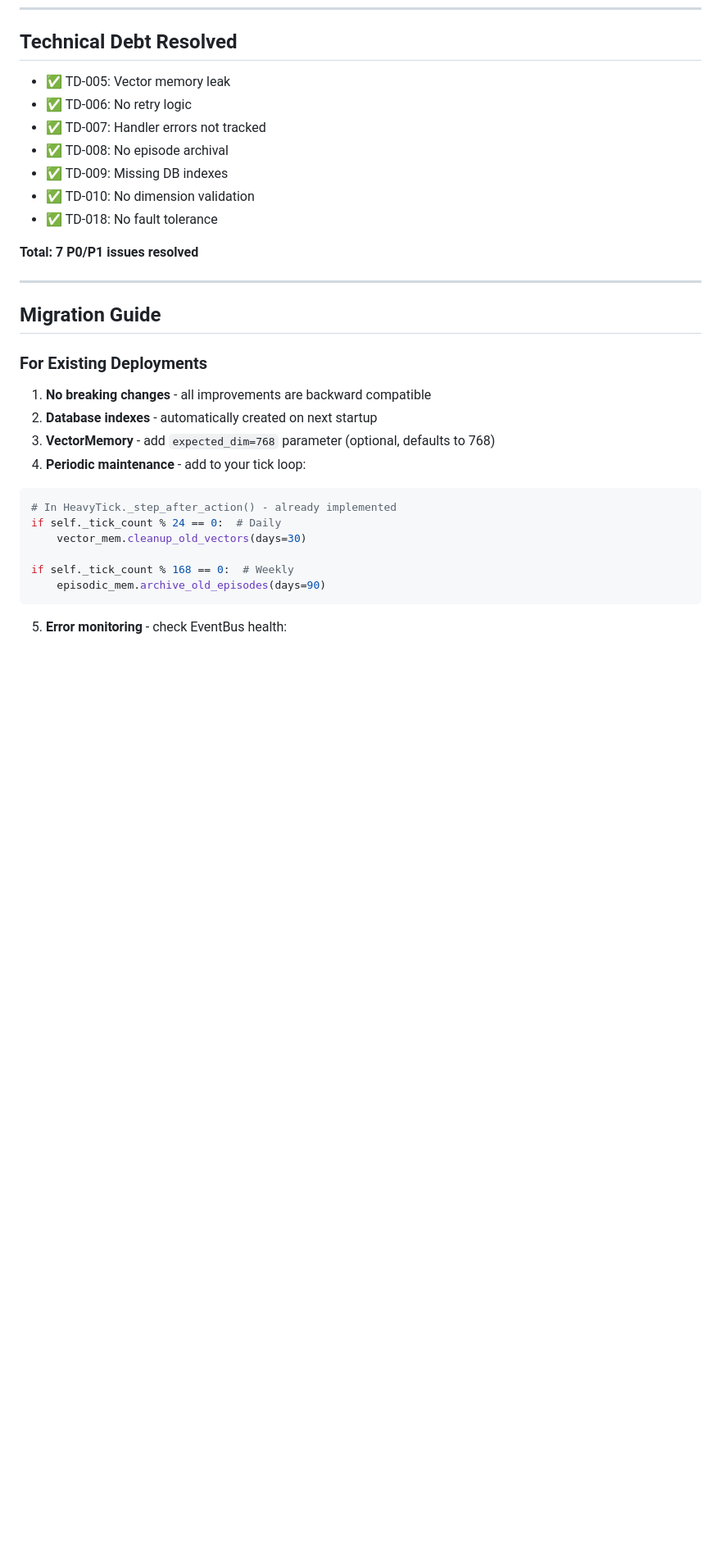
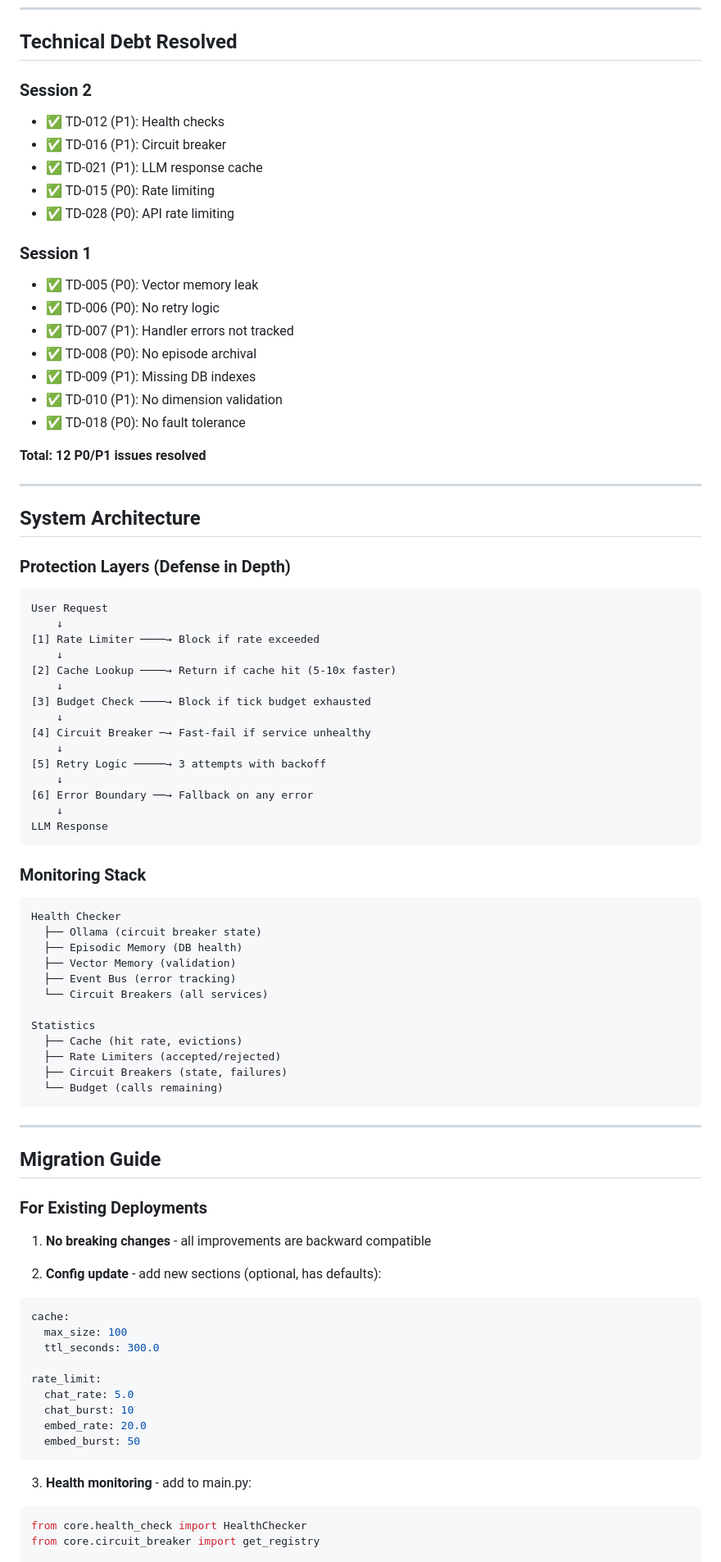
Before and after one commit to kutO-O/digital-being, a Markdown page: CHANGELOG.md, the part around one of its changes. Shown at 82% size. GitHub-like rendering; blank space fills up the shorter version.

````diff
--- a/CHANGELOG.md
+++ b/CHANGELOG.md
@@ -88,15 +189,64 @@
 
 ## Technical Debt Resolved
 
-- ✅ TD-005: Vector memory leak
-- ✅ TD-006: No retry logic
-- ✅ TD-007: Handler errors not tracked
-- ✅ TD-008: No episode archival
-- ✅ TD-009: Missing DB indexes
-- ✅ TD-010: No dimension validation
-- ✅ TD-018: No fault tolerance
+### Session 2
+- ✅ TD-012 (P1): Health checks
+- ✅ TD-016 (P1): Circuit breaker
+- ✅ TD-021 (P1): LLM response cache
+- ✅ TD-015 (P0): Rate limiting
+- ✅ TD-028 (P0): API rate limiting
 
-**Total: 7 P0/P1 issues resolved**
+### Session 1
+- ✅ TD-005 (P0): Vector memory leak
+- ✅ TD-006 (P0): No retry logic
+- ✅ TD-007 (P1): Handler errors not tracked
+- ✅ TD-008 (P0): No episode archival
+- ✅ TD-009 (P1): Missing DB indexes
+- ✅ TD-010 (P1): No dimension validation
+- ✅ TD-018 (P0): No fault tolerance
+
+**Total: 12 P0/P1 issues resolved**
+
+---
+
+## System Architecture
+
+### Protection Layers (Defense in Depth)
+
+```
+User Request
+    ↓
+[1] Rate Limiter ────→ Block if rate exceeded
+    ↓
+[2] Cache Lookup ────→ Return if cache hit (5-10x faster)
+    ↓
+[3] Budget Check ────→ Block if tick budget exhausted
+    ↓
+[4] Circuit Breaker ─→ Fast-fail if service unhealthy
+    ↓
+[5] Retry Logic ─────→ 3 attempts with backoff
+    ↓
+[6] Error Boundary ──→ Fallback on any error
+    ↓
+LLM Response
+```
+
+### Monitoring Stack
+
+```
+Health Checker
+  ├── Ollama (circuit breaker state)
+  ├── Episodic Memory (DB health)
+  ├── Vector Memory (validation)
+  ├── Event Bus (error tracking)
+  └── Circuit Breakers (all services)
+
+Statistics
+  ├── Cache (hit rate, evictions)
+  ├── Rate Limiters (accepted/rejected)
+  ├── Circuit Breakers (state, failures)
+  └── Budget (calls remaining)
+```
 
 ---
 
@@ -105,18 +255,22 @@
 ### For Existing Deployments
 
 1. **No breaking changes** - all improvements are backward compatible
-2. **Database indexes** - automatically created on next startup
-3. **VectorMemory** - add `expected_dim=768` parameter (optional, defaults to 768)
-4. **Periodic maintenance** - add to your tick loop:
 
-```python
-# In HeavyTick._step_after_action() - already implemented
-if self._tick_count % 24 == 0:  # Daily
-    vector_mem.cleanup_old_vectors(days=30)
+2. **Config update** - add new sections (optional, has defaults):
+```yaml
+cache:
+  max_size: 100
+  ttl_seconds: 300.0
 
-if self._tick_count % 168 == 0:  # Weekly
-    episodic_mem.archive_old_episodes(days=90)
+rate_limit:
+  chat_rate: 5.0
+  chat_burst: 10
+  embed_rate: 20.0
+  embed_burst: 50
 ```
 
-5. **Error monitoring** - check EventBus health:
+3. **Health monitoring** - add to main.py:
+```python
+from core.health_check import HealthChecker
+from core.circuit_breaker import get_registry
 
````
Also changed, not shown: other parts of CHANGELOG.md (+128 -9 lines).
